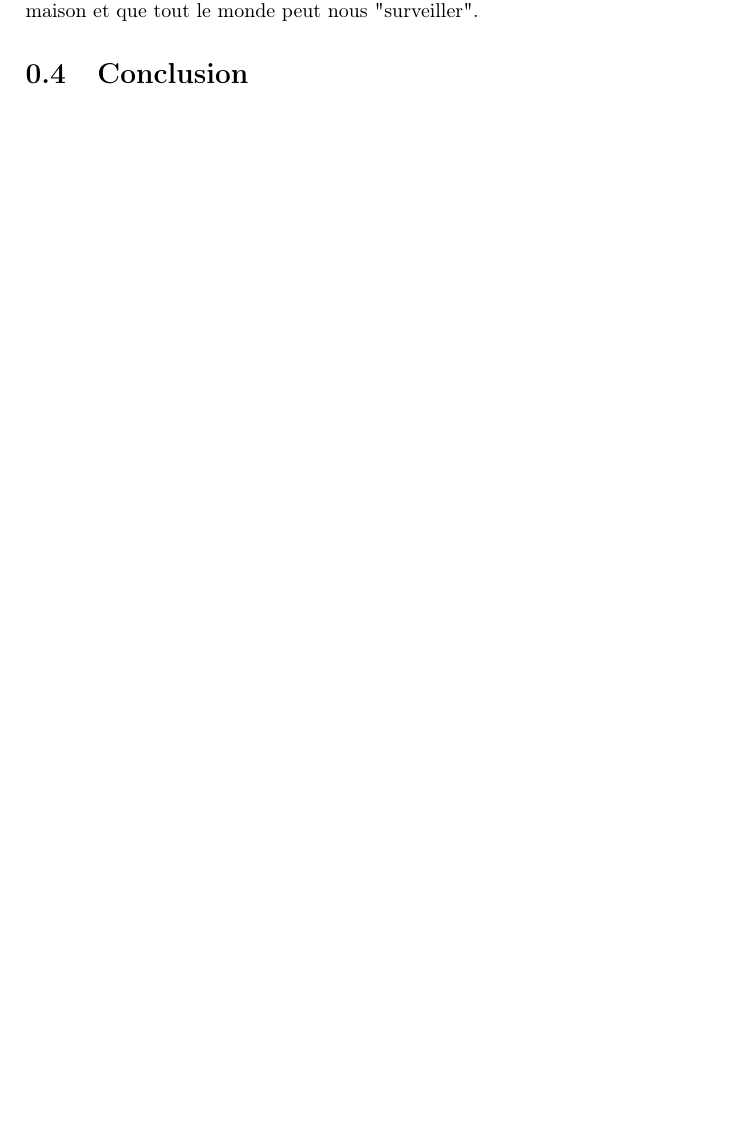
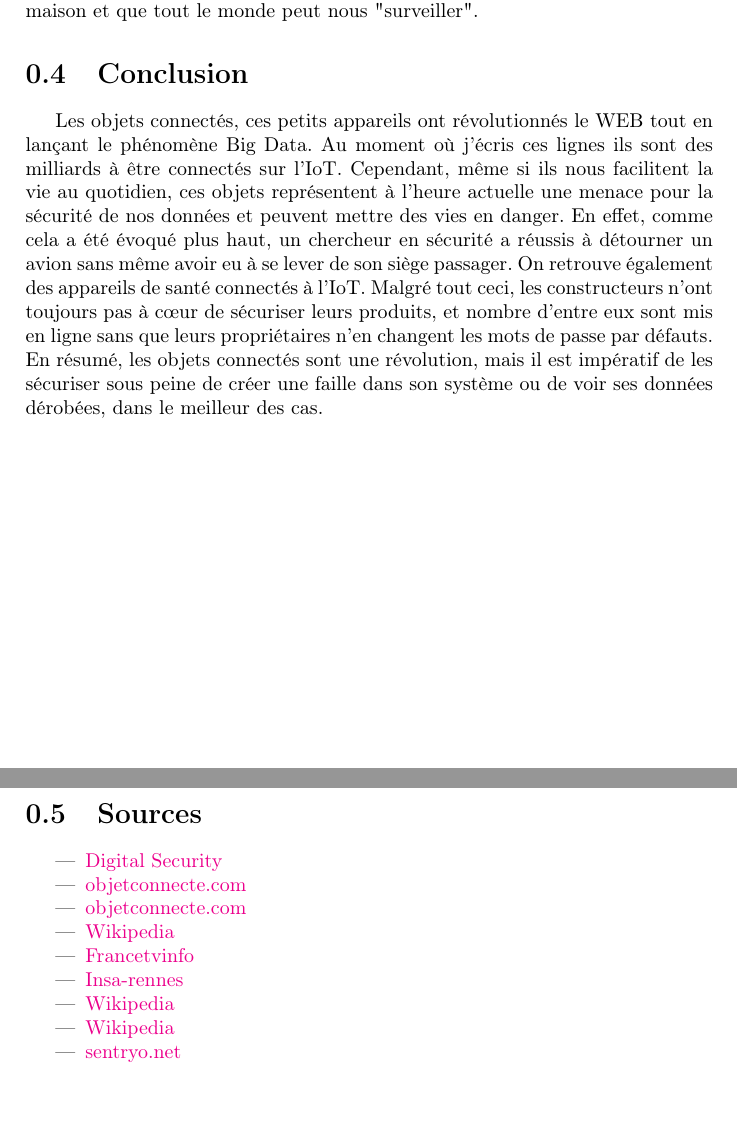
Before and after one commit to BastienLB/ProjetSecu, a LaTeX document (secu.tex): part of page 7 of 7 before the commit and two parts of pages 7 and 8 of 8 after it, the two joined at a grey line, cut so that both start at the same text, the shorter picture padded with empty space. Compiled offline with pdfLaTeX.

Commit message:
Ajout conclusion et sources

```diff
--- a/secu.tex
+++ b/secu.tex
@@ -4,6 +4,7 @@
 \usepackage[T1]{fontenc}
 \usepackage[francais]{babel}
 \usepackage[colorlinks=true, linkcolor=blue, citecolor=red]{hyperref}
+\hypersetup{breaklinks=true}
 
 \title{Les objets connectés}
 \author{Bastien \bsc{Labouche}\\Julie \bsc{Lopez}}
@@ -183,4 +184,30 @@
 	caméra de surveillance super chouette que l'on a placée dans le salon de notre maison et que tout le monde peut nous "surveiller".
 
 	\section{Conclusion}
+
+	Les objets connectés, ces petits appareils ont révolutionnés le WEB tout en lançant le phénomène Big Data. Au moment où j'écris ces
+	lignes ils sont des milliards à être connectés sur l'IoT. Cependant, même si ils nous facilitent la vie au quotidien, ces objets
+	représentent à l'heure actuelle une menace pour la sécurité de nos données et peuvent mettre des vies en danger. En effet, comme cela
+	a été évoqué plus haut, un chercheur en sécurité a réussis à détourner un avion sans même avoir eu à se lever de son siège passager. On
+	retrouve également des appareils de santé connectés à l'IoT. Malgré tout ceci, les constructeurs n'ont toujours pas à cœur de sécuriser
+	leurs produits, et nombre d'entre eux sont mis en ligne sans que leurs propriétaires n'en changent les mots de passe par défauts.\\
+	En résumé, les objets connectés sont une révolution, mais il est impératif de les sécuriser sous peine de créer une faille dans son système
+	ou de voir ses données dérobées, dans le meilleur des cas.
+
+	\newpage
+	\section{Sources}
+	\begin{itemize}
+		\item \href{https://www.digital.security/en/blog/threats-connected-objects-issues-and-possibilities}{Digital Security}
+
+		\item \href{https://www.objetconnecte.com/les-objets-connectes-un-risque-de-cybersecurite-majeur-dans-lentreprise-2310/}{objetconnecte.com}
+
+		\item \href{https://www.objetconnecte.com/fbi-securite-iot-2409/}{objetconnecte.com}
+		\item \href{https://fr.wikipedia.org/wiki/Shodan_%28site_web%29}{Wikipedia}
+		\item \href{https://www.francetvinfo.fr/replay-radio/hyper-revue-de-presse/shodan-le-moteur-de-recherche-qui-se-connecte-a-votre-insu_1762849.html}{Francetvinfo}
+		\item \href{http://objets.insa-rennes.fr/objets-connectes/quest-ce-quun-objet-connecte/}{Insa-rennes}
+		\item \href{https://fr.wikipedia.org/wiki/Internet_des_objets}{Wikipedia}
+		\item \href{https://fr.wikipedia.org/wiki/Botnet#Usages_des_botets}{Wikipedia}
+		\item \href{https://www.sentryo.net/fr/botnet-iot-mirai-menace-cle-en-main-rendue-publique/}{sentryo.net}
+	\end{itemize}
+
 \end{document}
```
Also changed, not shown: secu.pdf, secu.tex (6 more changed lines), 3 other files.
